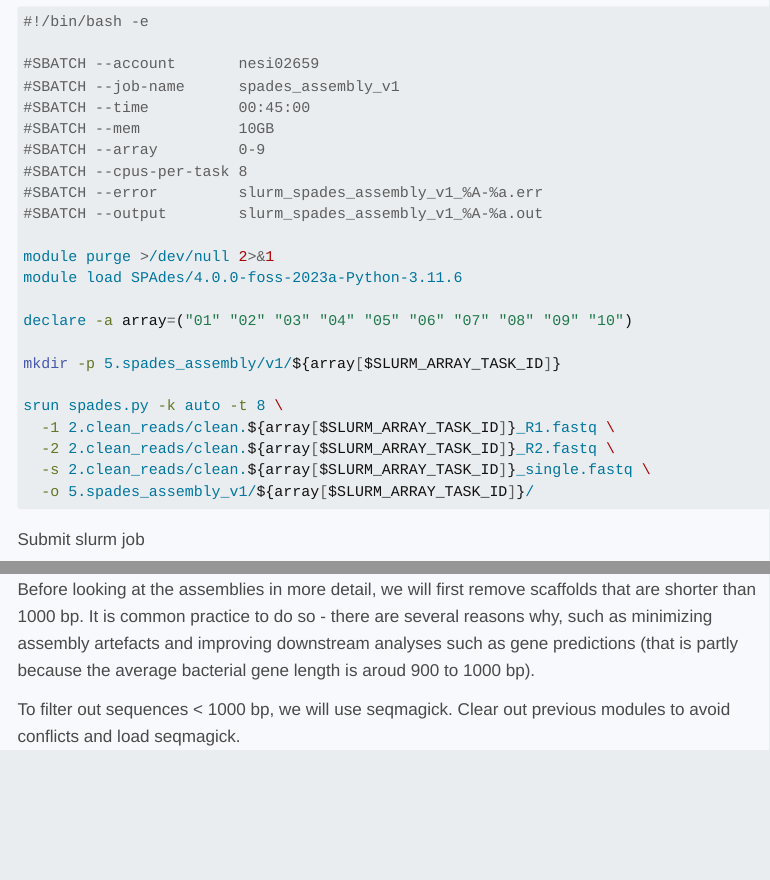
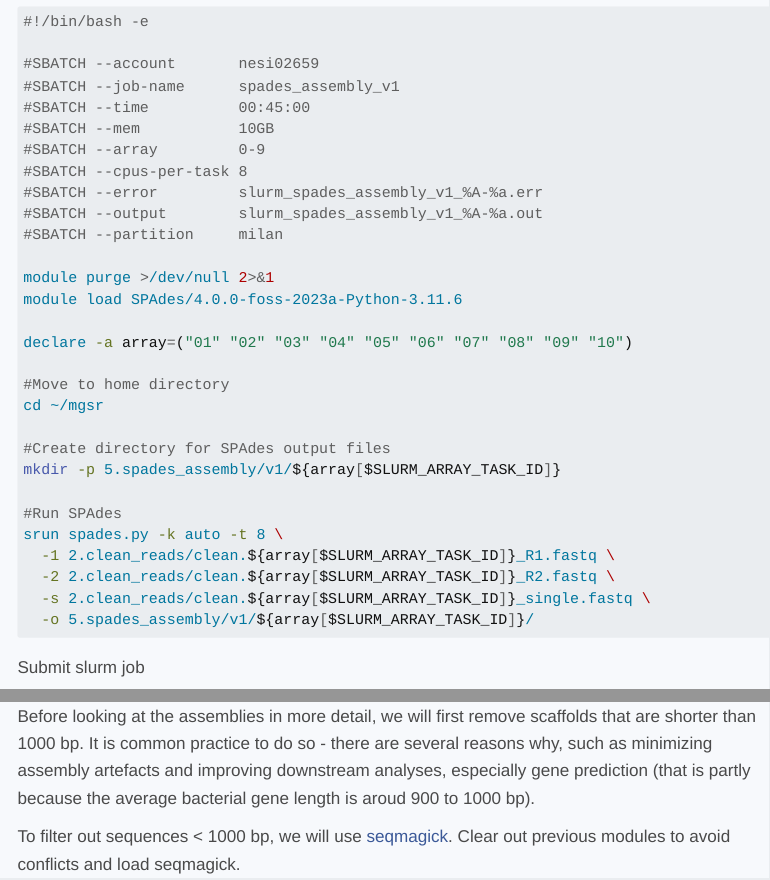
Before and after one commit to GenomicsAotearoa/microbial_genomics_short_reads, a Quarto document (3.genome-assembly.qmd): the page in a window 1100 px wide, from 510 px down, and a second part further down, joined at a grey line. Rendered offline with R 4.5, knitr and Pandoc in place of Quarto, with nearby package versions; menus at the side of the page are left out; long lines of code are wrapped.

Commit message:
specified partition and working directory in Slurm scripts

````diff
--- a/3.genome-assembly.qmd
+++ b/3.genome-assembly.qmd
@@ -29,19 +29,25 @@ Copy in spades_assembly_v1.sh
 #SBATCH --cpus-per-task 8
 #SBATCH --error         slurm_spades_assembly_v1_%A-%a.err
 #SBATCH --output        slurm_spades_assembly_v1_%A-%a.out
+#SBATCH --partition     milan
 
 module purge >/dev/null 2>&1
 module load SPAdes/4.0.0-foss-2023a-Python-3.11.6
 
 declare -a array=("01" "02" "03" "04" "05" "06" "07" "08" "09" "10")
 
+#Move to home directory
+cd ~/mgsr
+
+#Create directory for SPAdes output files
 mkdir -p 5.spades_assembly/v1/${array[$SLURM_ARRAY_TASK_ID]}
 
+#Run SPAdes
 srun spades.py -k auto -t 8 \
   -1 2.clean_reads/clean.${array[$SLURM_ARRAY_TASK_ID]}_R1.fastq \
   -2 2.clean_reads/clean.${array[$SLURM_ARRAY_TASK_ID]}_R2.fastq \
   -s 2.clean_reads/clean.${array[$SLURM_ARRAY_TASK_ID]}_single.fastq \
-  -o 5.spades_assembly_v1/${array[$SLURM_ARRAY_TASK_ID]}/
+  -o 5.spades_assembly/v1/${array[$SLURM_ARRAY_TASK_ID]}/
 ```
 
 Submit slurm job
@@ -177,10 +195,9 @@ sbatch spades_assembly_v3.sh
 
 **1. Filter out short sequences**
 
-Before looking at the assemblies in more detail, we will first remove scaffolds that are shorter than 1000 bp. It is common practice to do so - there are several reasons why, such as minimizing assembly artefacts and improving downstream analyses such as gene predictions (that is partly because the average bacterial gene length is aroud 900 to 1000 bp).
+Before looking at the assemblies in more detail, we will first remove scaffolds that are shorter than 1000 bp. It is common practice to do so - there are several reasons why, such as minimizing assembly artefacts and improving downstream analyses, especially gene prediction (that is partly because the average bacterial gene length is aroud 900 to 1000 bp).
 
-
-To filter out sequences < 1000 bp, we will use seqmagick. Clear out previous modules to avoid conflicts and load seqmagick.
+To filter out sequences < 1000 bp, we will use [seqmagick](https://github.com/fhcrc/seqmagick). Clear out previous modules to avoid conflicts and load seqmagick.
 
 ```bash
 module purge
````
Also changed, not shown: 3.genome-assembly.qmd (14 more changed lines).
